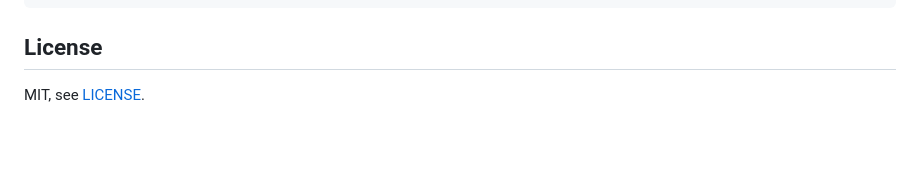
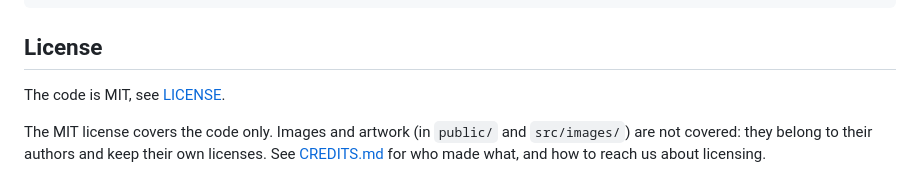
Before and after one commit to uglyunicorn-eh/santa-barbara, a Markdown page: README.md, the part around the change. Rendered like a GitHub page; blank space fills up the shorter version.

Commit message:
README: the MIT license covers the code, not the artwork
Images and artwork in public/ and src/images/ keep their authors' own
licenses; the License section now says so and points to CREDITS.md.

Co-Authored-By: Claude Opus 5.5 <noreply@anthropic.com>

```diff
--- a/README.md
+++ b/README.md
@@ -79,4 +79,8 @@ PUBLIC_API_ENDPOINT=https://<preview>.workers.dev PUBLIC_JWT_PUBLIC_KEY="$(cat p
 
 ## License
 
-MIT, see [LICENSE](LICENSE).
+The code is MIT, see [LICENSE](LICENSE).
+
+The MIT license covers the code only. Images and artwork (in `public/` and `src/images/`) are not covered: they belong
+to their authors and keep their own licenses. See [CREDITS.md](CREDITS.md) for who made what, and how to reach us about
+licensing.
```
